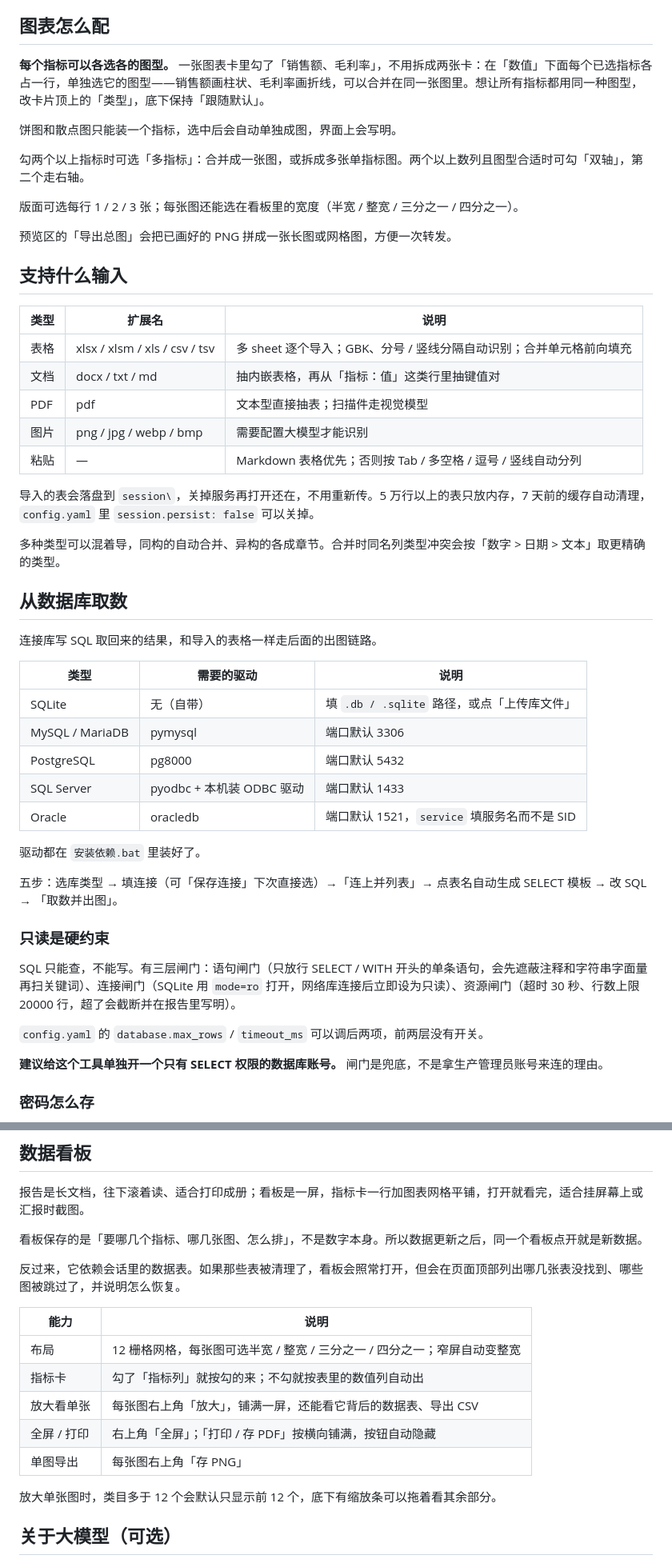
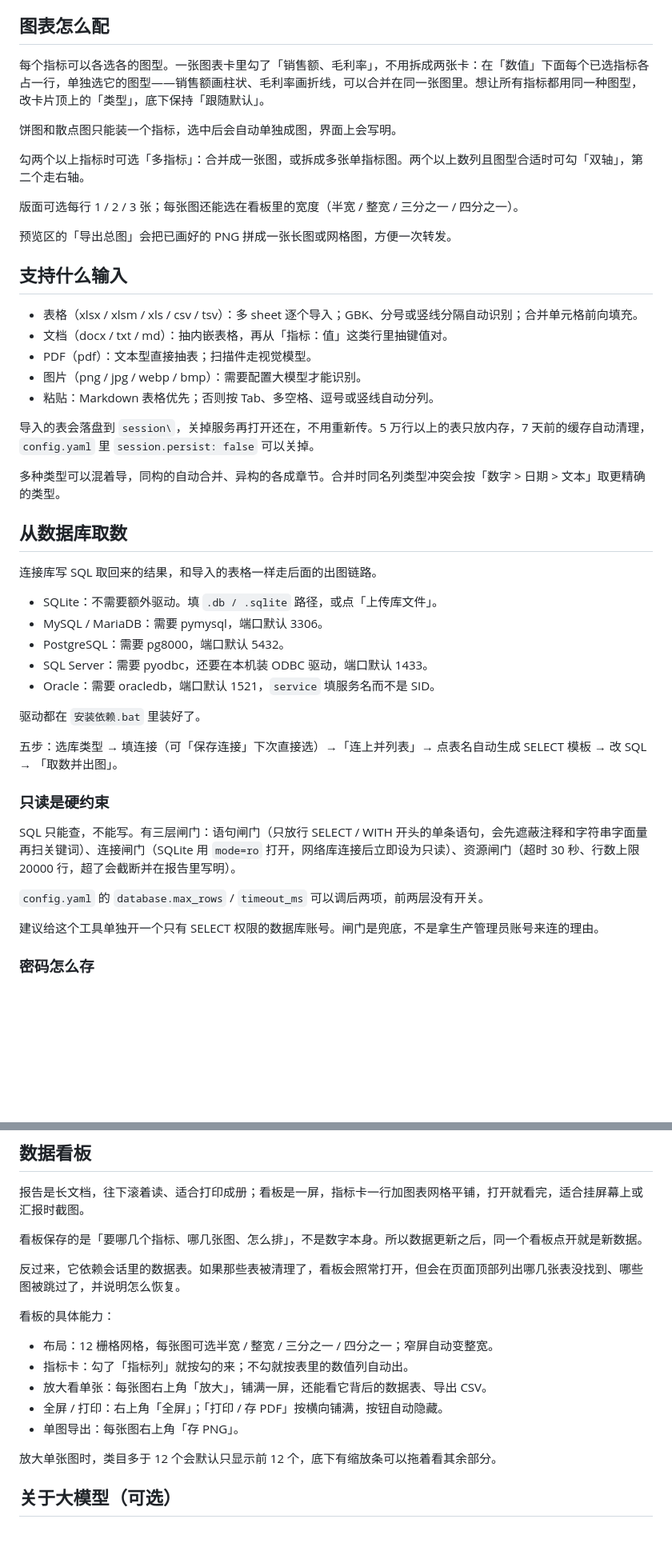
Before and after one commit to zzyyt2233/ReportStudio, a Markdown page: README.md, 2 parts joined by grey strips. Shown at 80% size. GitHub-like rendering; blank space fills up the shorter version.

```diff
--- a/README.md
+++ b/README.md
@@ -43,7 +43,7 @@ python -m venv .venv
 
 ## 图表怎么配
 
-**每个指标可以各选各的图型。** 一张图表卡里勾了「销售额、毛利率」，不用拆成两张卡：在「数值」下面每个已选指标各占一行，单独选它的图型——销售额画柱状、毛利率画折线，可以合并在同一张图里。想让所有指标都用同一种图型，改卡片顶上的「类型」，底下保持「跟随默认」。
+每个指标可以各选各的图型。一张图表卡里勾了「销售额、毛利率」，不用拆成两张卡：在「数值」下面每个已选指标各占一行，单独选它的图型——销售额画柱状、毛利率画折线，可以合并在同一张图里。想让所有指标都用同一种图型，改卡片顶上的「类型」，底下保持「跟随默认」。
 
 饼图和散点图只能装一个指标，选中后会自动单独成图，界面上会写明。
 
@@ -55,13 +55,11 @@ python -m venv .venv
 
 ## 支持什么输入
 
-| 类型 | 扩展名 | 说明 |
-|---|---|---|
-| 表格 | xlsx / xlsm / xls / csv / tsv | 多 sheet 逐个导入；GBK、分号 / 竖线分隔自动识别；合并单元格前向填充 |
-| 文档 | docx / txt / md | 抽内嵌表格，再从「指标：值」这类行里抽键值对 |
-| PDF | pdf | 文本型直接抽表；扫描件走视觉模型 |
-| 图片 | png / jpg / webp / bmp | 需要配置大模型才能识别 |
-| 粘贴 | — | Markdown 表格优先；否则按 Tab / 多空格 / 逗号 / 竖线自动分列 |
+- 表格（xlsx / xlsm / xls / csv / tsv）：多 sheet 逐个导入；GBK、分号或竖线分隔自动识别；合并单元格前向填充。
+- 文档（docx / txt / md）：抽内嵌表格，再从「指标：值」这类行里抽键值对。
+- PDF（pdf）：文本型直接抽表；扫描件走视觉模型。
+- 图片（png / jpg / webp / bmp）：需要配置大模型才能识别。
+- 粘贴：Markdown 表格优先；否则按 Tab、多空格、逗号或竖线自动分列。
 
 导入的表会落盘到 `session\`，关掉服务再打开还在，不用重新传。5 万行以上的表只放内存，7 天前的缓存自动清理，`config.yaml` 里 `session.persist: false` 可以关掉。
 
@@ -71,13 +69,11 @@ python -m venv .venv
 
 连接库写 SQL 取回来的结果，和导入的表格一样走后面的出图链路。
 
-| 类型 | 需要的驱动 | 说明 |
-|---|---|---|
-| SQLite | 无（自带） | 填 `.db / .sqlite` 路径，或点「上传库文件」 |
-| MySQL / MariaDB | pymysql | 端口默认 3306 |
-| PostgreSQL | pg8000 | 端口默认 5432 |
-| SQL Server | pyodbc + 本机装 ODBC 驱动 | 端口默认 1433 |
-| Oracle | oracledb | 端口默认 1521，`service` 填服务名而不是 SID |
+- SQLite：不需要额外驱动。填 `.db / .sqlite` 路径，或点「上传库文件」。
+- MySQL / MariaDB：需要 pymysql，端口默认 3306。
+- PostgreSQL：需要 pg8000，端口默认 5432。
+- SQL Server：需要 pyodbc，还要在本机装 ODBC 驱动，端口默认 1433。
+- Oracle：需要 oracledb，端口默认 1521，`service` 填服务名而不是 SID。
 
 驱动都在 `安装依赖.bat` 里装好了。
 
@@ -89,7 +85,7 @@ SQL 只能查，不能写。有三层闸门：语句闸门（只放行 SELECT /
 
 `config.yaml` 的 `database.max_rows` / `timeout_ms` 可以调后两项，前两层没有开关。
 
-**建议给这个工具单独开一个只有 SELECT 权限的数据库账号。** 闸门是兜底，不是拿生产管理员账号来连的理由。
+建议给这个工具单独开一个只有 SELECT 权限的数据库账号。闸门是兜底，不是拿生产管理员账号来连的理由。
 
 ### 密码怎么存
 
@@ -103,13 +99,13 @@ SQL 只能查，不能写。有三层闸门：语句闸门（只放行 SELECT /
 
 反过来，它依赖会话里的数据表。如果那些表被清理了，看板会照常打开，但会在页面顶部列出哪几张表没找到、哪些图被跳过了，并说明怎么恢复。
 
-| 能力 | 说明 |
-|---|---|
-| 布局 | 12 栅格网格，每张图可选半宽 / 整宽 / 三分之一 / 四分之一；窄屏自动变整宽 |
-| 指标卡 | 勾了「指标列」就按勾的来；不勾就按表里的数值列自动出 |
-| 放大看单张 | 每张图右上角「放大」，铺满一屏，还能看它背后的数据表、导出 CSV |
-| 全屏 / 打印 | 右上角「全屏」；「打印 / 存 PDF」按横向铺满，按钮自动隐藏 |
-| 单图导出 | 每张图右上角「存 PNG」 |
+看板的具体能力：
+
+- 布局：12 栅格网格，每张图可选半宽 / 整宽 / 三分之一 / 四分之一；窄屏自动变整宽。
+- 指标卡：勾了「指标列」就按勾的来；不勾就按表里的数值列自动出。
+- 放大看单张：每张图右上角「放大」，铺满一屏，还能看它背后的数据表、导出 CSV。
+- 全屏 / 打印：右上角「全屏」；「打印 / 存 PDF」按横向铺满，按钮自动隐藏。
+- 单图导出：每张图右上角「存 PNG」。
 
 放大单张图时，类目多于 12 个会默认只显示前 12 个，底下有缩放条可以拖着看其余部分。
 
```
Also changed, not shown: other parts of README.md (+21 -27 lines).
